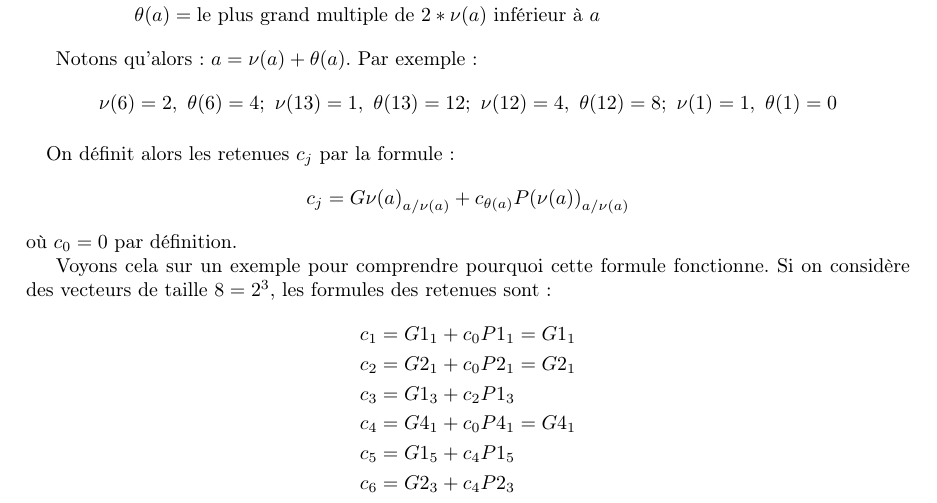
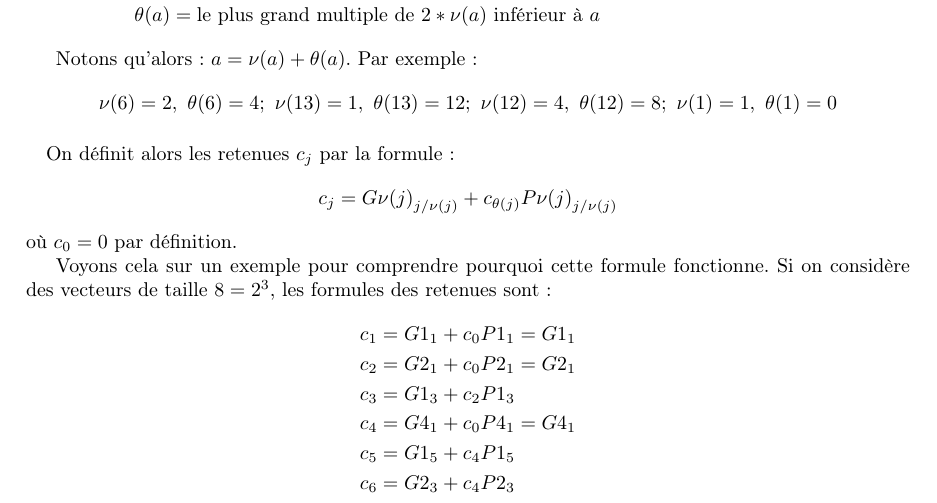
Before and after one commit to mahaaaham/FHE_implementation, a LaTeX document (report/report.tex, which reads report/bootstrapping.tex): part of page 23 of 31, cut so that both start at the same text. Compiled offline with pdfLaTeX.

```diff
--- a/report/bootstrapping.tex
+++ b/report/bootstrapping.tex
@@ -160,7 +160,7 @@
 \paragraph{}
 
 	On définit alors les retenues $c_j$ par la formule :
-\[c_j = {G\nu(a)}_{a/\nu(a)} + c_{\theta(a)} {P(\nu(a))}_{a/\nu(a)}\]
+\[c_j = {G\nu(j)}_{j/\nu(j)} + c_{\theta(j)} {P\nu(j)}_{j/\nu(j)}\]
 	où $c_0 = 0$ par définition.
 
 	Voyons cela sur un exemple pour comprendre pourquoi cette formule fonctionne. Si on considère des vecteurs de taille $8 = 2^3$, les formules des retenues sont :
```
Also changed, not shown: 1 other file.
